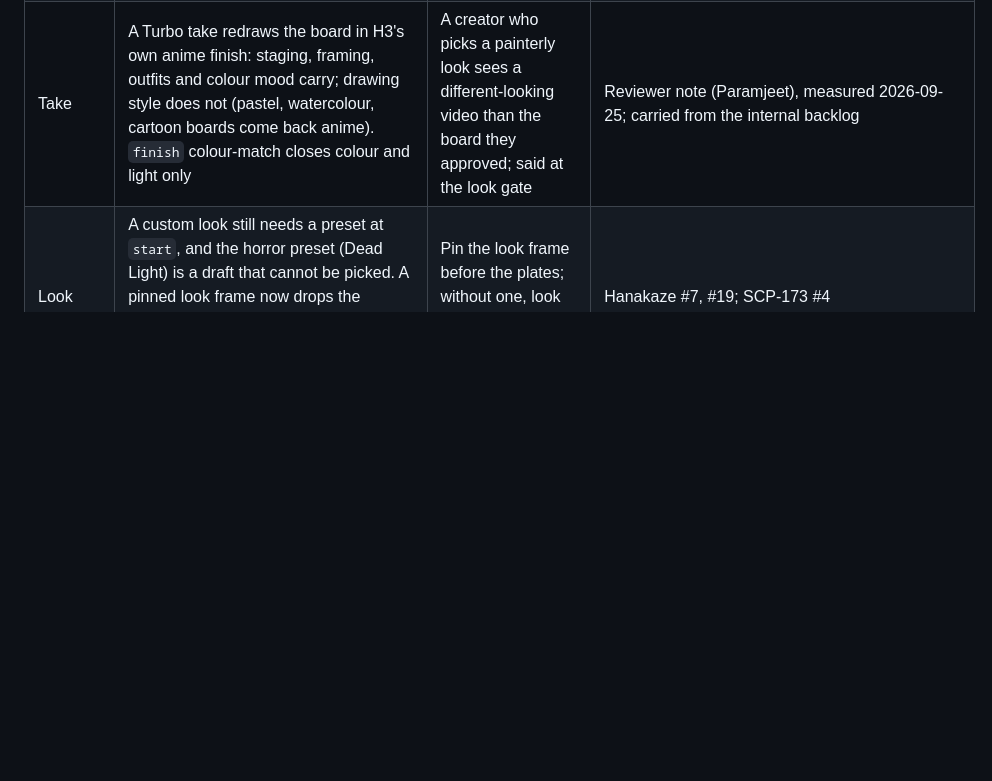
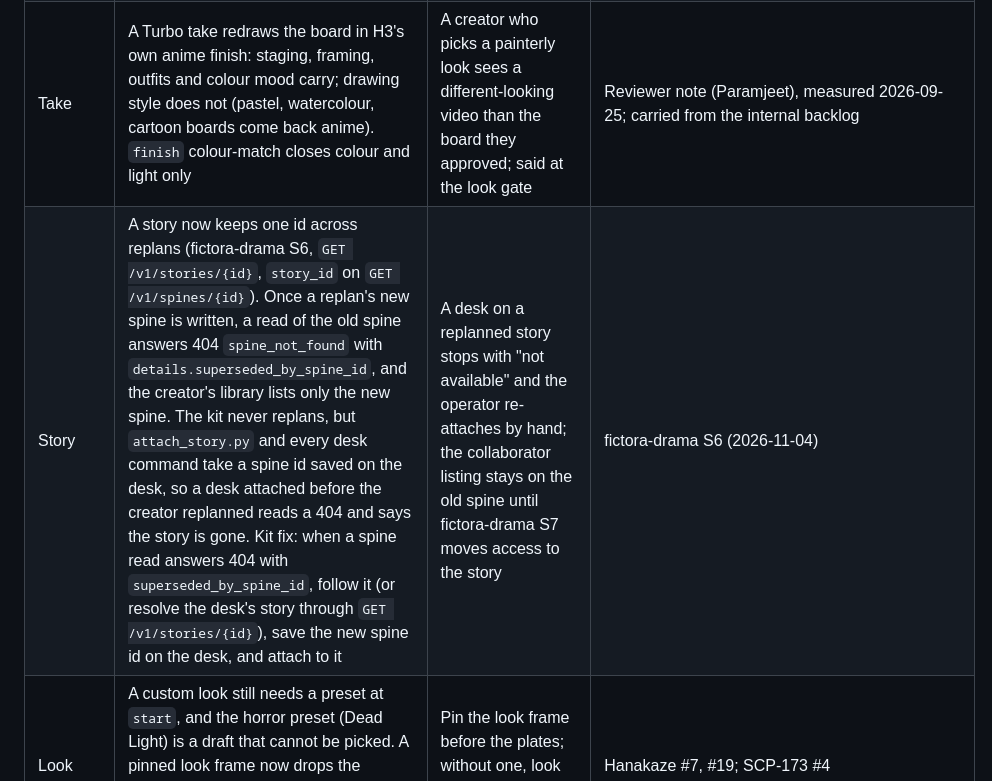
Before and after one commit to DreamFlux-Workspace/fictora-content-creation, a Markdown page: docs/content-ops/backlog.md, the part around the change. GitHub-like rendering; blank space fills up the shorter version.

Commit message:
docs(backlog): follow a replanned story by its story id
Co-Authored-By: Claude Opus 5.5 <noreply@anthropic.com>

```diff
--- a/docs/content-ops/backlog.md
+++ b/docs/content-ops/backlog.md
@@ -55,6 +55,7 @@ Closed 2026-10-02 (fictora-drama #582 + this kit; takes effect once #582 deploys
 | Script | The inner-voice cue contract (`DramaInnerVoiceCue`) has one `line` and no `spoken_text`, so a thought spoken in Japanese under an English caption cannot live on the server: the kit sends the caption as `line` and keeps the spoken words on the desk (`epNN/inner-voice-spoken.json`). The app and another operator's desk see only the caption | A desk without that file voices the thought as its English caption; server fix: add `spoken_text` to the cue, like dialogue lines | Hanakaze ep 7 (2026-10-01) |
 | Take | A Turbo take can draw one person twice in a shot (the same character from two board panels, or look-alike extras). The kit prints the head count the take facts expect per shot (`shots[].people`, newer servers) and asks for a count by eye; it has no face detector, and the board warning reads only plain posture words in the frame poses | A duplicate found late costs a re-film ($1.20); only a human count catches it today | SCP-173 Blink (2026-09-30) |
 | Take | A Turbo take redraws the board in H3's own anime finish: staging, framing, outfits and colour mood carry; drawing style does not (pastel, watercolour, cartoon boards come back anime). `finish` colour-match closes colour and light only | A creator who picks a painterly look sees a different-looking video than the board they approved; said at the look gate | Reviewer note (Paramjeet), measured 2026-09-25; carried from the internal backlog |
+| Story | A story now keeps one id across replans (fictora-drama S6, `GET /v1/stories/{id}`, `story_id` on `GET /v1/spines/{id}`). Once a replan's new spine is written, a read of the old spine answers 404 `spine_not_found` with `details.superseded_by_spine_id`, and the creator's library lists only the new spine. The kit never replans, but `attach_story.py` and every desk command take a spine id saved on the desk, so a desk attached before the creator replanned reads a 404 and says the story is gone. Kit fix: when a spine read answers 404 with `superseded_by_spine_id`, follow it (or resolve the desk's story through `GET /v1/stories/{id}`), save the new spine id on the desk, and attach to it | A desk on a replanned story stops with "not available" and the operator re-attaches by hand; the collaborator listing stays on the old spine until fictora-drama S7 moves access to the story | fictora-drama S6 (2026-11-04) |
 | Look | A custom look still needs a preset at `start`, and the horror preset (Dead Light) is a draft that cannot be picked. A pinned look frame now drops the preset's world, palette and finish (fictora-drama #461), but plates drawn before the pin still carry its world | Pin the look frame before the plates; without one, look notes are the only lever | Hanakaze #7, #19; SCP-173 #4 |
 | Script | A narrator-named character is asked about once (`NAME — heard only, never seen? [y/N]`) when they first appear (after the draft, after `author`, before plates or boards, or with `line --new-voice`); the answer is saved in `narrator-answers.json`. Yes marks their lines `off_screen` and clears their visual brief (the server's voice-only route); no keeps them drawn. A run with nobody to answer stops and names `--narrator-heard-only NAME` / `--narrator-on-screen NAME`. The server prints a drawn "Narrator" on screen (fictora-drama, founder decision 5; before that #524 matched the name). Yes also saves `heard_only` on the card (fictora-drama #544), which holds before the character has any line, so no plate is drawn; against an older server the kit sends the lines alone and warns that a narrator with no line is still drawn. Off-screen lines play on the listener, who reacts; narration lines ask no reaction of anyone | Answer the question with the human | Sighted ep 1 (2026-10-01); founder decisions 4-5 (2026-10-01) |
 | Captions | The server's caption layout route (`POST /v1/captions/layout`, fictora-drama `create_caption_layout`) only lays out chunks the client already made, so the kit still groups caption words itself: `creation/captions.py` `flicker_groups` (house) and `creation/caption_bold.py` `_no_lone_word` (Bold) are temporary copies of the server's rules (fictora-drama #1087 sentence-aware balanced chunks; #1094 and #1096 Bold, no lone word). Server follow-up: let that route take a line's raw timed words and chunk them itself (house, Bold, letterbox phrases), then the kit sends words and drops both copies | Two copies of one rule drift: the next server caption fix will not reach kit-finished episodes until someone copies it by hand | Kit hygiene, 27 Oct 2026 |
```
